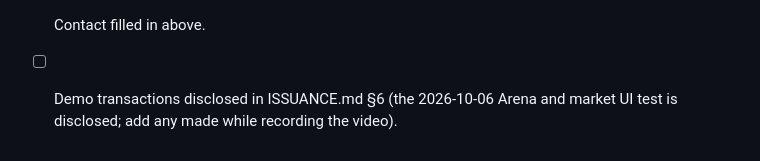
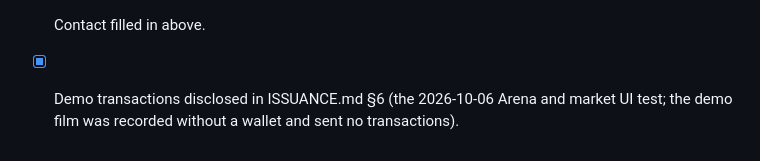
Before and after one commit to NetLayerLabs/Cerebr, a Markdown page: SUBMISSION.md, the part around the change. Drawn GitHub-style.

Commit message:
docs(submission): demo transactions disclosed (the film sent none)

```diff
--- a/SUBMISSION.md
+++ b/SUBMISSION.md
@@ -139,4 +139,4 @@ Each write flow was tested end to end through the real UI on a local fork of X L
 - [ ] Make the repo public.
 - [x] dApp hosting URL filled in above: https://cerebr.xyz, live over HTTPS (Let's Encrypt), every view checked in a browser on 2026-10-06 with 0 errors.
 - [x] Contact filled in above.
-- [ ] Demo transactions disclosed in ISSUANCE.md §6 (the 2026-10-06 Arena and market UI test is disclosed; add any made while recording the video).
+- [x] Demo transactions disclosed in ISSUANCE.md §6 (the 2026-10-06 Arena and market UI test; the demo film was recorded without a wallet and sent no transactions).
```
